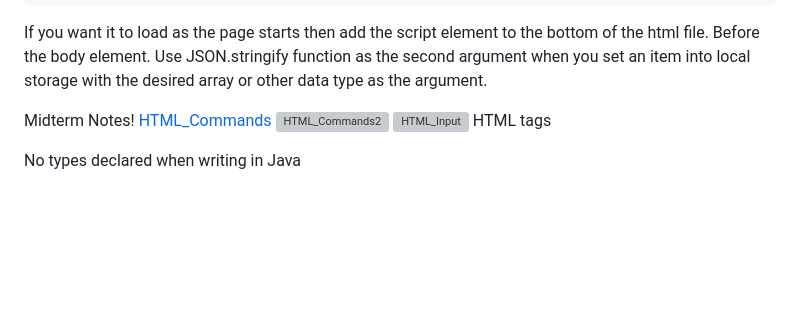
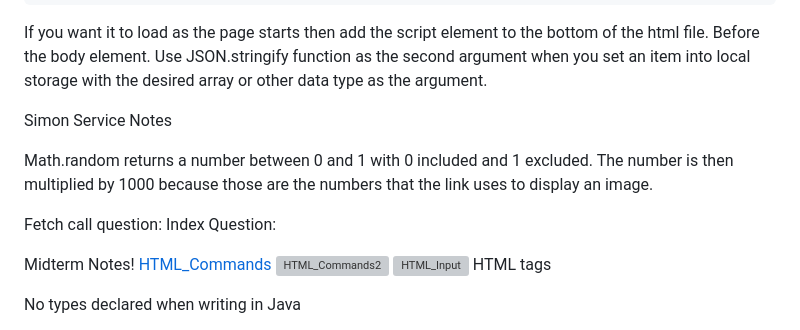
Before and after one commit to axlcr77/startup, a Markdown page: README.md, the part around the change. Rendered like a GitHub page; blank space fills up the shorter version; grey boxes are pictures that could not be loaded.

Commit message:
Updated notes for Web Services unit

```diff
--- a/README.md
+++ b/README.md
@@ -64,6 +64,16 @@ for( const [i, Summary] of Summaries.entries()){
 
 If you want it to load as the page starts then add the script element to the bottom of the html file. Before the body element.
 Use JSON.stringify function as the second argument when you set an item into local storage with the desired array or other data type as the argument.
+
+
+Simon Service Notes
+
+Math.random returns a number between 0 and 1 with 0 included and 1 excluded. The number is then multiplied by 1000 because those are the numbers that the link uses to display an image.
+
+Fetch call question:
+Index Question:
+
+
 
 
 
```
